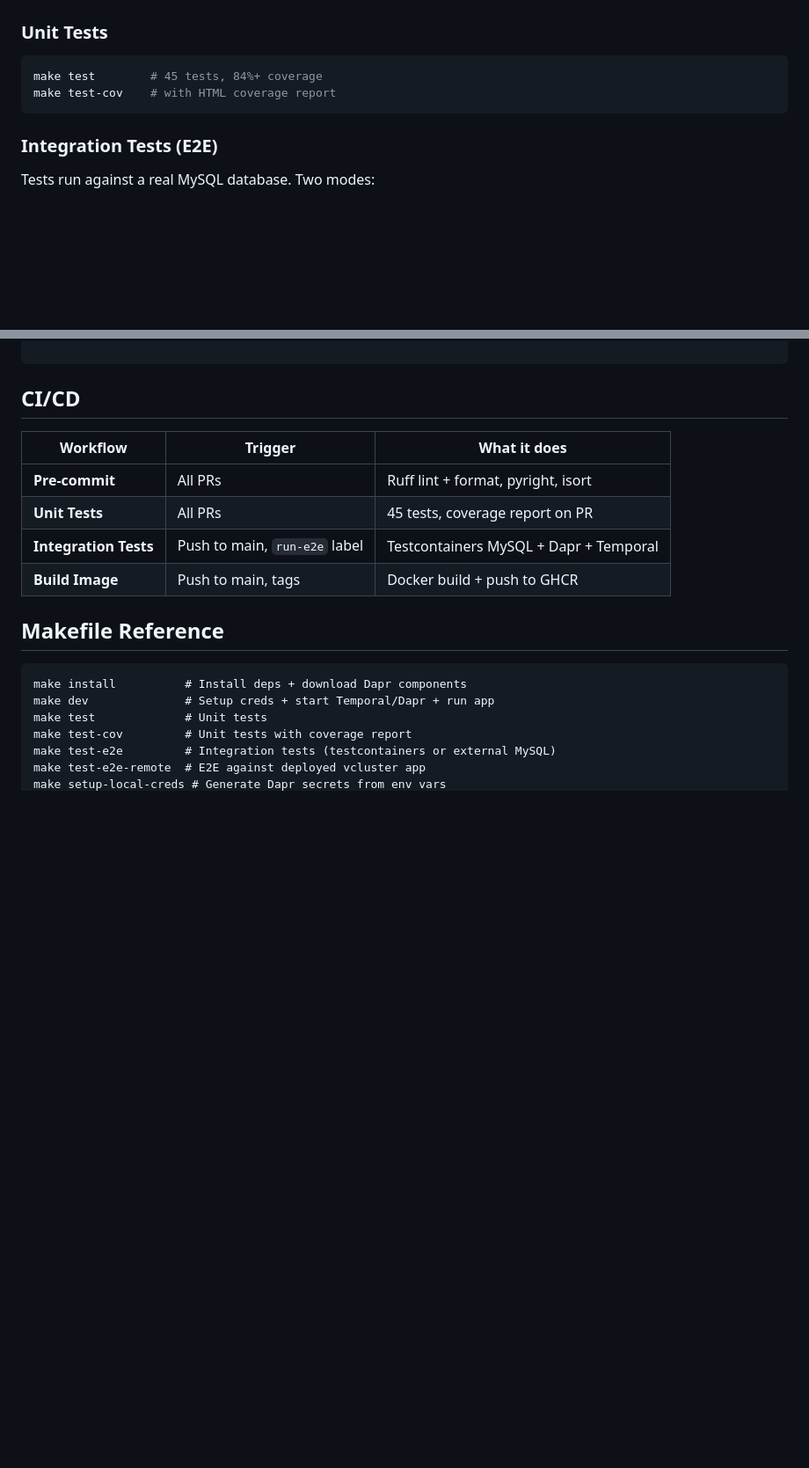
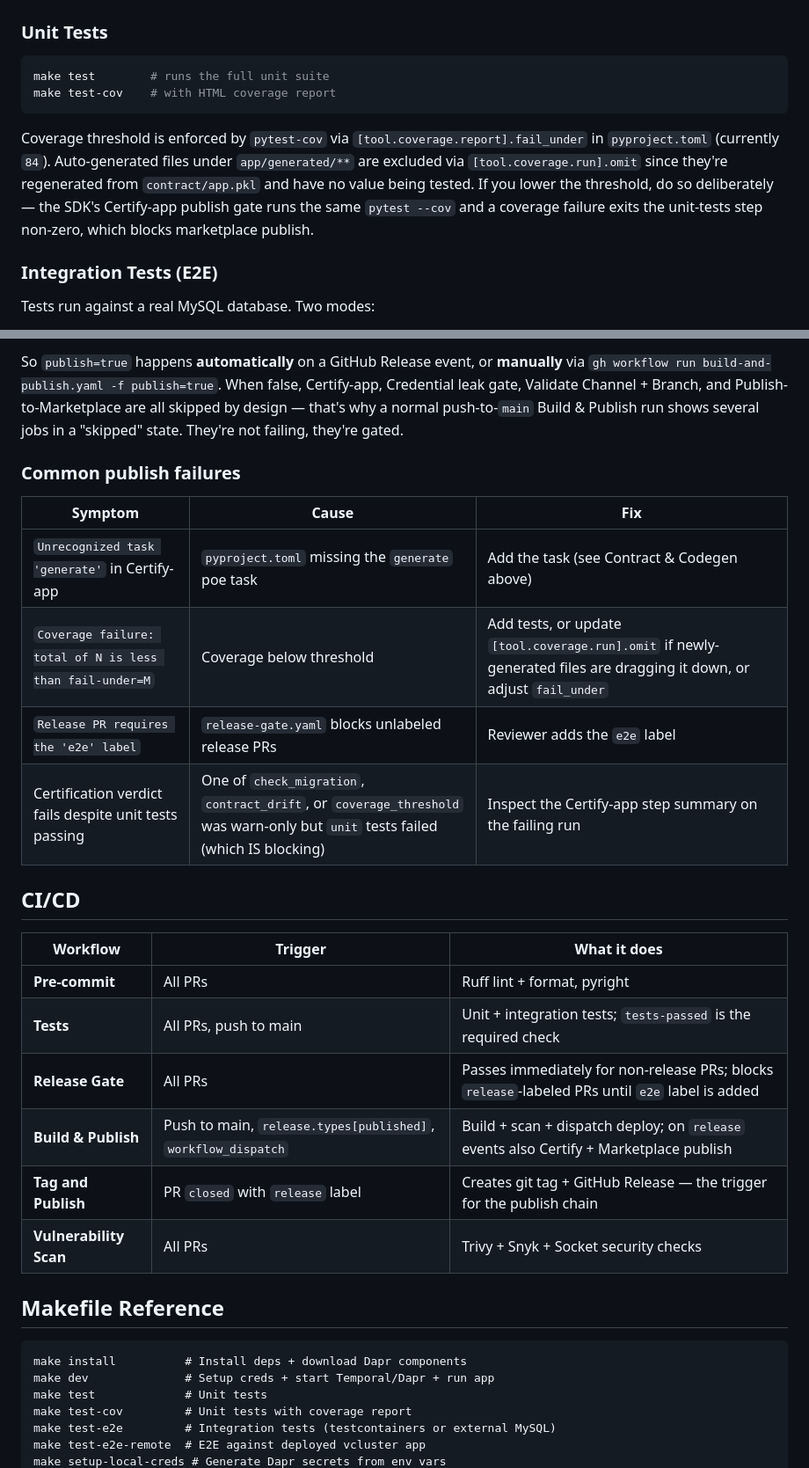
Before and after one commit to atlanhq/atlan-mysql-app, a Markdown page: README.md, 2 parts joined by grey strips. Shown at 88% size. Drawn GitHub-style; blank space fills up the shorter version.

````diff
--- a/README.md
+++ b/README.md
@@ -91,9 +91,11 @@ The app is available at `http://localhost:8000`.
 ### Unit Tests
 
 ```bash
-make test        # 45 tests, 84%+ coverage
+make test        # runs the full unit suite
 make test-cov    # with HTML coverage report
 ```
+
+Coverage threshold is enforced by `pytest-cov` via `[tool.coverage.report].fail_under` in `pyproject.toml` (currently `84`). Auto-generated files under `app/generated/**` are excluded via `[tool.coverage.run].omit` since they're regenerated from `contract/app.pkl` and have no value being tested. If you lower the threshold, do so deliberately — the SDK's Certify-app publish gate runs the same `pytest --cov` and a coverage failure exits the unit-tests step non-zero, which blocks marketplace publish.
 
 ### Integration Tests (E2E)
 
@@ -161,11 +210,24 @@ tests/
+So `publish=true` happens **automatically** on a GitHub Release event, or **manually** via `gh workflow run build-and-publish.yaml -f publish=true`. When false, Certify-app, Credential leak gate, Validate Channel + Branch, and Publish-to-Marketplace are all skipped by design — that's why a normal push-to-`main` Build & Publish run shows several jobs in a "skipped" state. They're not failing, they're gated.
+
+### Common publish failures
+
+| Symptom | Cause | Fix |
+|---|---|---|
+| `Unrecognized task 'generate'` in Certify-app | `pyproject.toml` missing the `generate` poe task | Add the task (see Contract & Codegen above) |
+| `Coverage failure: total of N is less than fail-under=M` | Coverage below threshold | Add tests, or update `[tool.coverage.run].omit` if newly-generated files are dragging it down, or adjust `fail_under` |
+| `Release PR requires the 'e2e' label` | `release-gate.yaml` blocks unlabeled release PRs | Reviewer adds the `e2e` label |
+| Certification verdict fails despite unit tests passing | One of `check_migration`, `contract_drift`, or `coverage_threshold` was warn-only but `unit` tests failed (which IS blocking) | Inspect the Certify-app step summary on the failing run |
+
 ## CI/CD
 
 | Workflow | Trigger | What it does |
 |----------|---------|-------------|
-| **Pre-commit** | All PRs | Ruff lint + format, pyright, isort |
-| **Unit Tests** | All PRs | 45 tests, coverage report on PR |
-| **Integration Tests** | Push to main, `run-e2e` label | Testcontainers MySQL + Dapr + Temporal |
-| **Build Image** | Push to main, tags | Docker build + push to GHCR |
+| **Pre-commit** | All PRs | Ruff lint + format, pyright |
+| **Tests** | All PRs, push to main | Unit + integration tests; `tests-passed` is the required check |
+| **Release Gate** | All PRs | Passes immediately for non-release PRs; blocks `release`-labeled PRs until `e2e` label is added |
+| **Build & Publish** | Push to main, `release.types[published]`, `workflow_dispatch` | Build + scan + dispatch deploy; on `release` events also Certify + Marketplace publish |
+| **Tag and Publish** | PR `closed` with `release` label | Creates git tag + GitHub Release — the trigger for the publish chain |
+| **Vulnerability Scan** | All PRs | Trivy + Snyk + Socket security checks |
 
 ## Makefile Reference
 
````
Also changed, not shown: other parts of README.md (+49 -2 lines).
